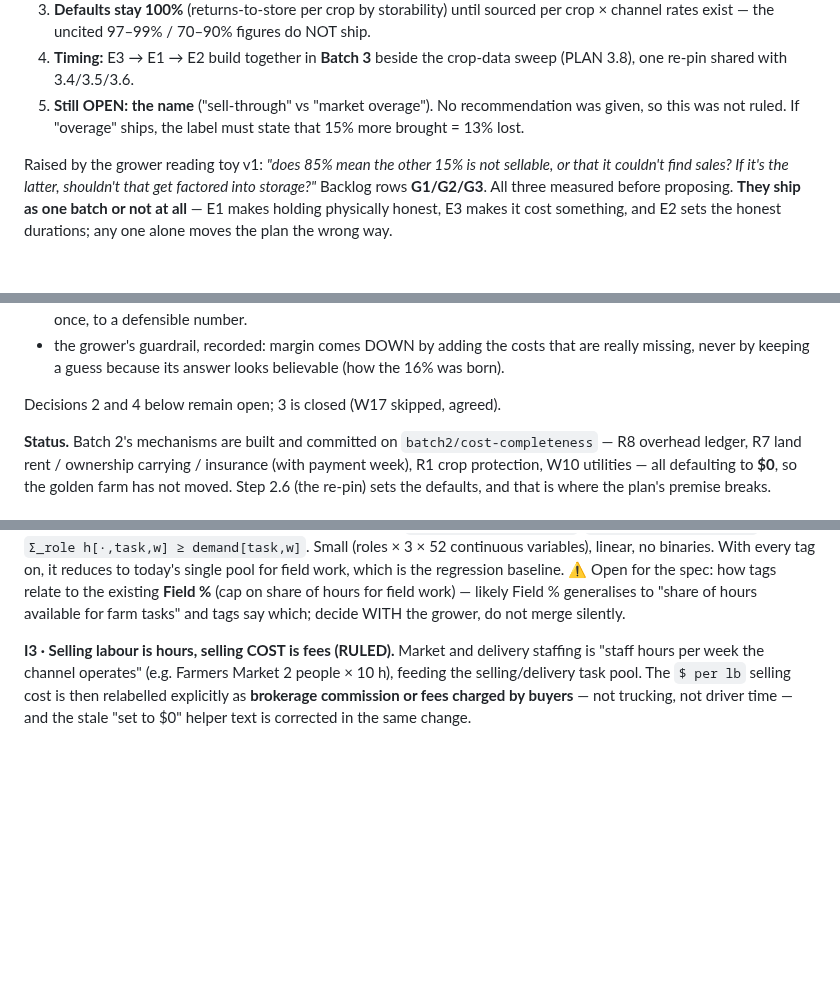
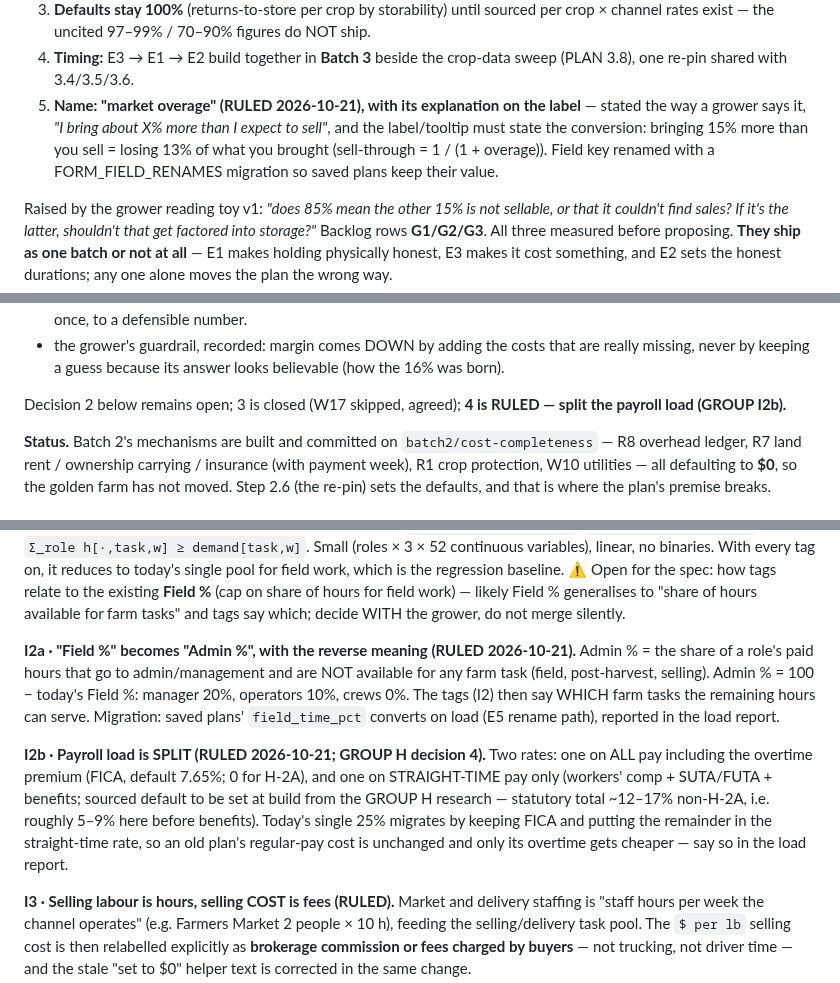
Before and after one commit to GregNica/crop-mix-optimizer, a Markdown page: DECISIONS.md, 3 parts joined by grey strips. GitHub-like rendering; blank space fills up the shorter version.

Commit message:
docs: rulings — 'market overage' name, Field % -> Admin % (inverse), payroll load split; R10 flags GROUP F as unscheduled
Co-Authored-By: Claude Opus 5.5 <noreply@anthropic.com>

```diff
--- a/DECISIONS.md
+++ b/DECISIONS.md
@@ -508,8 +508,11 @@ invite table, so "private" would mean anyone with a Google account who finds the
    channel rates exist — the uncited 97–99% / 70–90% figures do NOT ship.
 4. **Timing:** E3 → E1 → E2 build together in **Batch 3** beside the crop-data sweep (PLAN 3.8),
    one re-pin shared with 3.4/3.5/3.6.
-5. **Still OPEN: the name** ("sell-through" vs "market overage"). No recommendation was given, so
-   this was not ruled. If "overage" ships, the label must state that 15% more brought = 13% lost.
+5. **Name: "market overage" (RULED 2026-10-21), with its explanation on the label** — stated the
+   way a grower says it, *"I bring about X% more than I expect to sell"*, and the label/tooltip
+   must state the conversion: bringing 15% more than you sell = losing 13% of what you brought
+   (sell-through = 1 / (1 + overage)). Field key renamed with a FORM_FIELD_RENAMES migration so
+   saved plans keep their value.
 
 
 Raised by the grower reading toy v1: *"does 85% mean the other 15% is not sellable, or that it
@@ -1085,7 +1088,8 @@ bill and their electric bill; they do not know their "overhead percentage". So:
 - the grower's guardrail, recorded: margin comes DOWN by adding the costs that are really missing,
   never by keeping a guess because its answer looks believable (how the 16% was born).
 
-Decisions 2 and 4 below remain open; 3 is closed (W17 skipped, agreed).
+Decision 2 below remains open; 3 is closed (W17 skipped, agreed); **4 is RULED — split the payroll
+load (GROUP I2b).**
 
 
 **Status.** Batch 2's mechanisms are built and committed on `batch2/cost-completeness` — R8 overhead
@@ -1222,6 +1226,19 @@ variables), linear, no binaries. With every tag on, it reduces to today's single
 work, which is the regression baseline. ⚠️ Open for the spec: how tags relate to the existing
 **Field %** (cap on share of hours for field work) — likely Field % generalises to "share of hours
 available for farm tasks" and tags say which; decide WITH the grower, do not merge silently.
+
+**I2a · "Field %" becomes "Admin %", with the reverse meaning (RULED 2026-10-21).** Admin % = the
+share of a role's paid hours that go to admin/management and are NOT available for any farm task
+(field, post-harvest, selling). Admin % = 100 − today's Field %: manager 20%, operators 10%,
+crews 0%. The tags (I2) then say WHICH farm tasks the remaining hours can serve. Migration: saved
+plans' `field_time_pct` converts on load (E5 rename path), reported in the load report.
+
+**I2b · Payroll load is SPLIT (RULED 2026-10-21; GROUP H decision 4).** Two rates: one on ALL pay
+including the overtime premium (FICA, default 7.65%; 0 for H-2A), and one on STRAIGHT-TIME pay only
+(workers' comp + SUTA/FUTA + benefits; sourced default to be set at build from the GROUP H research
+— statutory total ~12–17% non-H-2A, i.e. roughly 5–9% here before benefits). Today's single 25%
+migrates by keeping FICA and putting the remainder in the straight-time rate, so an old plan's
+regular-pay cost is unchanged and only its overtime gets cheaper — say so in the load report.
 
 **I3 · Selling labour is hours, selling COST is fees (RULED).** Market and delivery staffing is
 "staff hours per week the channel operates" (e.g. Farmers Market 2 people × 10 h), feeding the
```
Also changed, not shown: BACKLOG.md (+1 -0 lines).
